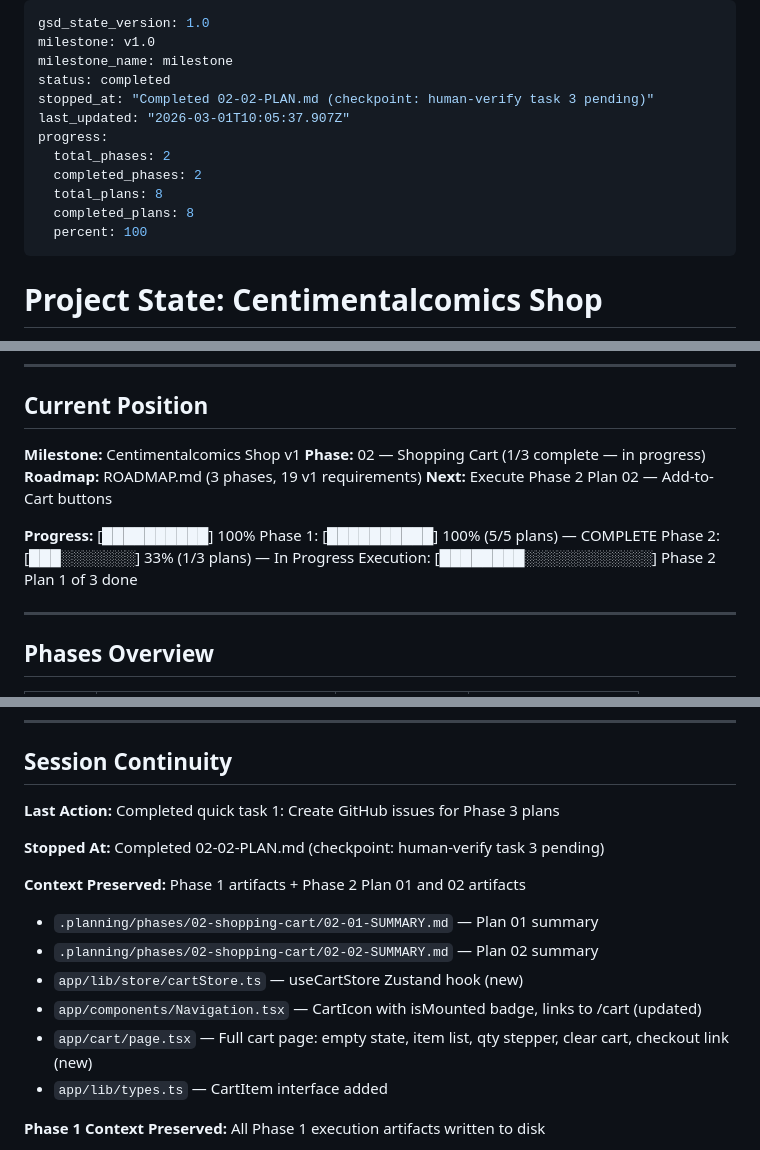
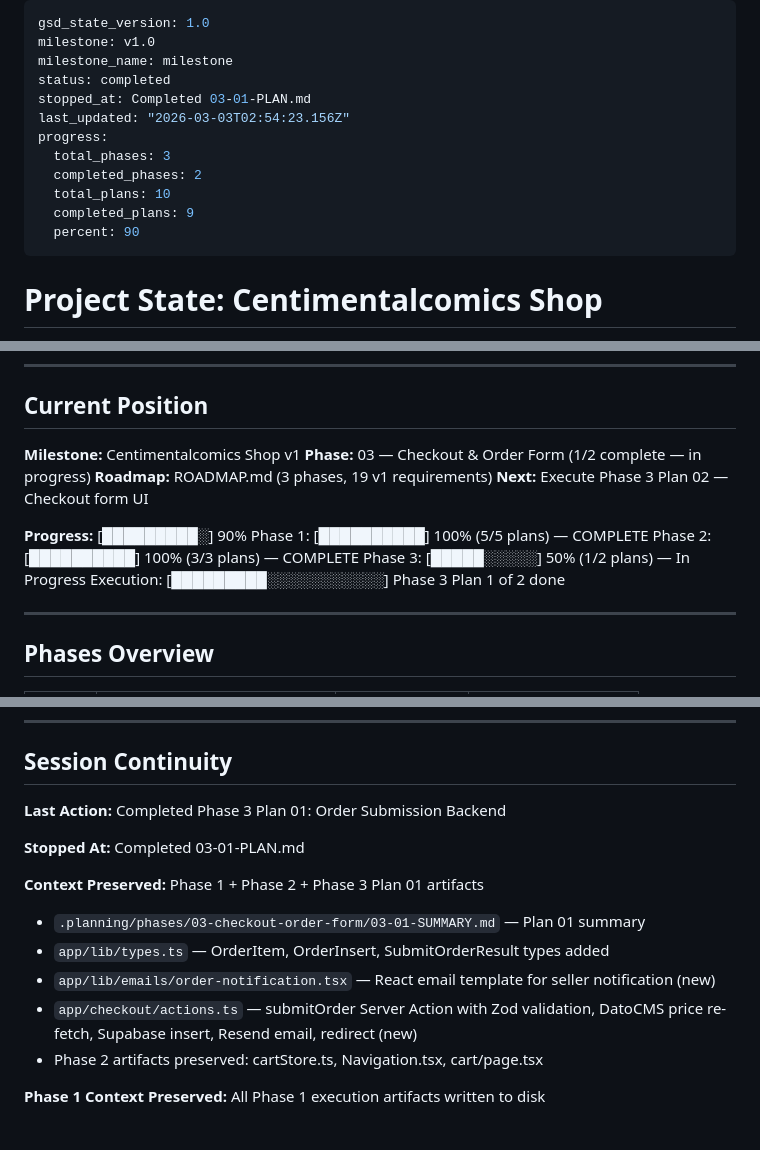
Before and after one commit to ce-manalang/alice, a Markdown page: .planning/STATE.md, 3 parts joined by grey strips. Rendered like a GitHub page.

Commit message:
docs(03-01): complete order submission backend plan
- Create 03-01-SUMMARY.md documenting Server Action, email template, and types
- Update STATE.md: advance to Phase 3 Plan 1 complete, add key decisions
- Update ROADMAP.md: Phase 03 in progress (1/2 summaries)
- Mark CHKT-01 and CHKT-03 requirements complete in REQUIREMENTS.md

```diff
--- a/.planning/STATE.md
+++ b/.planning/STATE.md
@@ -3,14 +3,14 @@ gsd_state_version: 1.0
 milestone: v1.0
 milestone_name: milestone
 status: completed
-stopped_at: "Completed 02-02-PLAN.md (checkpoint: human-verify task 3 pending)"
-last_updated: "2026-03-01T10:05:37.907Z"
+stopped_at: Completed 03-01-PLAN.md
+last_updated: "2026-03-03T02:54:23.156Z"
 progress:
-  total_phases: 2
+  total_phases: 3
   completed_phases: 2
-  total_plans: 8
-  completed_plans: 8
-  percent: 100
+  total_plans: 10
+  completed_plans: 9
+  percent: 90
 ---
 
 # Project State: Centimentalcomics Shop
@@ -36,15 +36,16 @@ progress:
 ## Current Position
 
 **Milestone:** Centimentalcomics Shop v1
-**Phase:** 02 — Shopping Cart (1/3 complete — in progress)
+**Phase:** 03 — Checkout & Order Form (1/2 complete — in progress)
 **Roadmap:** ROADMAP.md (3 phases, 19 v1 requirements)
-**Next:** Execute Phase 2 Plan 02 — Add-to-Cart buttons
+**Next:** Execute Phase 3 Plan 02 — Checkout form UI
 
 **Progress:**
-[██████████] 100%
+[█████████░] 90%
 Phase 1:    [██████████] 100% (5/5 plans) — COMPLETE
-Phase 2:    [███░░░░░░░]  33% (1/3 plans) — In Progress
-Execution:  [████████░░░░░░░░░░░░] Phase 2 Plan 1 of 3 done
+Phase 2:    [██████████] 100% (3/3 plans) — COMPLETE
+Phase 3:    [█████░░░░░]  50% (1/2 plans) — In Progress
+Execution:  [█████████░░░░░░░░░░░] Phase 3 Plan 1 of 2 done
 
 ---
 
@@ -169,17 +174,16 @@ Execution:  [████████░░░░░░░░░░░░] Phase
 
 ## Session Continuity
 
-**Last Action:** Completed quick task 1: Create GitHub issues for Phase 3 plans
+**Last Action:** Completed Phase 3 Plan 01: Order Submission Backend
 
-**Stopped At:** Completed 02-02-PLAN.md (checkpoint: human-verify task 3 pending)
+**Stopped At:** Completed 03-01-PLAN.md
 
-**Context Preserved:** Phase 1 artifacts + Phase 2 Plan 01 and 02 artifacts
-- `.planning/phases/02-shopping-cart/02-01-SUMMARY.md` — Plan 01 summary
-- `.planning/phases/02-shopping-cart/02-02-SUMMARY.md` — Plan 02 summary
-- `app/lib/store/cartStore.ts` — useCartStore Zustand hook (new)
-- `app/components/Navigation.tsx` — CartIcon with isMounted badge, links to /cart (updated)
-- `app/cart/page.tsx` — Full cart page: empty state, item list, qty stepper, clear cart, checkout link (new)
-- `app/lib/types.ts` — CartItem interface added
+**Context Preserved:** Phase 1 + Phase 2 + Phase 3 Plan 01 artifacts
+- `.planning/phases/03-checkout-order-form/03-01-SUMMARY.md` — Plan 01 summary
+- `app/lib/types.ts` — OrderItem, OrderInsert, SubmitOrderResult types added
+- `app/lib/emails/order-notification.tsx` — React email template for seller notification (new)
+- `app/checkout/actions.ts` — submitOrder Server Action with Zod validation, DatoCMS price re-fetch, Supabase insert, Resend email, redirect (new)
+- Phase 2 artifacts preserved: cartStore.ts, Navigation.tsx, cart/page.tsx
 
 **Phase 1 Context Preserved:** All Phase 1 execution artifacts written to disk
 - `.planning/phases/01-product-catalog-foundation/01-01-SUMMARY.md` — Plan 01 summary
```
Also changed, not shown: other parts of .planning/STATE.md (+4 -0 lines), .planning/REQUIREMENTS.md (+4 -4 lines), 1 other file.
